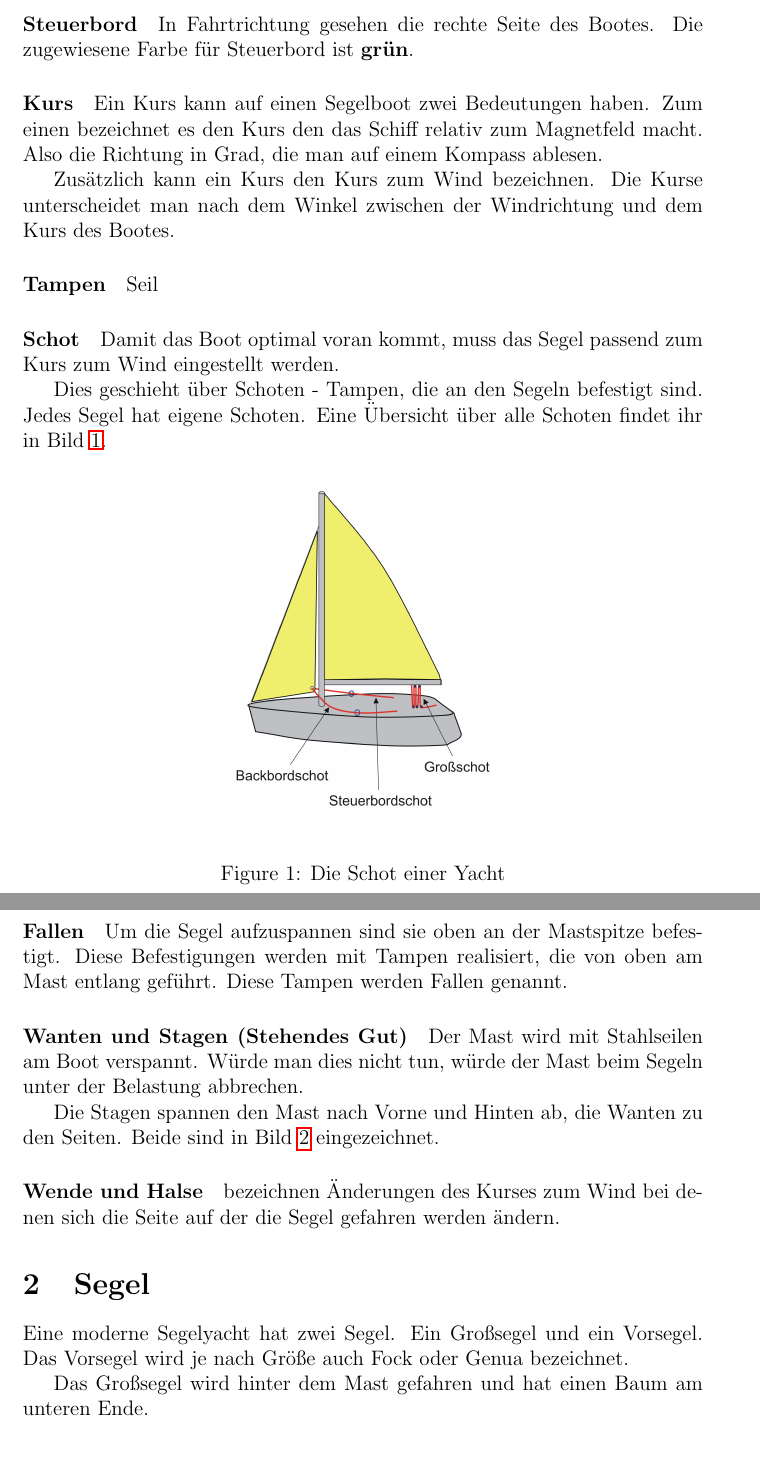
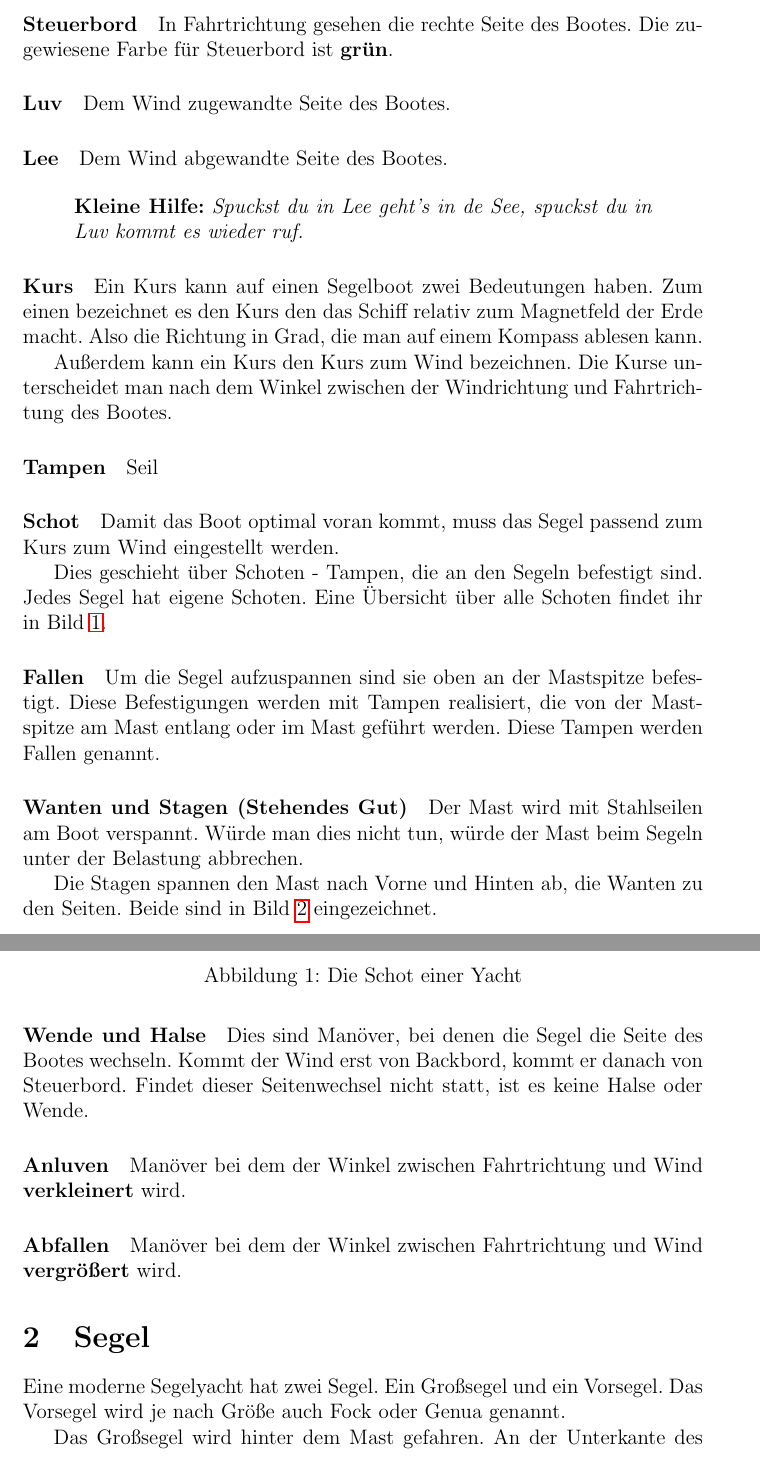
Before and after one commit to merten/segeln, a LaTeX paper (segeln.tex): two parts of pages 2 and 3 of 6, joined at a grey line, cut so that both start at the same text. Compiled offline with pdfLaTeX.

Commit message:
Überarbeitung und zusätzliche Punkte Lee+Luv

```diff
--- a/segeln.tex
+++ b/segeln.tex
@@ -5,6 +5,7 @@
 
 \documentclass[12pt]{article}
 \usepackage[utf8]{inputenc}
+\usepackage[ngerman]{babel}
 
 \usepackage{stmaryrd}
 \usepackage{graphicx}
@@ -35,10 +36,20 @@ In Fahrtrichtung gesehen die linke Seite des Bootes. Den Seiten den Bootes werde
 \paragraph{Steuerbord}
 In Fahrtrichtung gesehen die rechte Seite des Bootes. Die zugewiesene Farbe für Steuerbord ist \textbf{grün}.
 
+\paragraph{Luv}
+Dem Wind zugewandte Seite des Bootes.
+
+\paragraph{Lee}
+Dem Wind abgewandte Seite des Bootes.
+
+\begin{quote}
+\textbf{Kleine Hilfe:} \textit{Spuckst du in Lee geht's in de See, spuckst du in Luv kommt es wieder ruf.}
+\end{quote}
+
 \paragraph{Kurs}
-Ein Kurs kann auf einen Segelboot zwei Bedeutungen haben. Zum einen bezeichnet es den Kurs den das Schiff relativ zum Magnetfeld macht. Also die Richtung in Grad, die man auf einem Kompass ablesen.
+Ein Kurs kann auf einen Segelboot zwei Bedeutungen haben. Zum einen bezeichnet es den Kurs den das Schiff relativ zum Magnetfeld der Erde macht. Also die Richtung in Grad, die man auf einem Kompass ablesen kann.
 
-Zusätzlich kann ein Kurs den Kurs zum Wind bezeichnen. Die Kurse unterscheidet man nach dem Winkel zwischen der Windrichtung und dem Kurs des Bootes.
+Außerdem kann ein Kurs den Kurs zum Wind bezeichnen. Die Kurse unterscheidet man nach dem Winkel zwischen der Windrichtung und Fahrtrichtung des Bootes.
 
 \paragraph{Tampen}
 Seil
@@ -57,7 +68,7 @@ Dies geschieht über Schoten - Tampen, die an den Segeln befestigt sind. Jedes S
 \end{figure}
 
 \paragraph{Fallen}
-Um die Segel aufzuspannen sind sie oben an der Mastspitze befestigt. Diese Befestigungen werden mit Tampen realisiert, die von oben am Mast entlang geführt. Diese Tampen werden Fallen genannt.
+Um die Segel aufzuspannen sind sie oben an der Mastspitze befestigt. Diese Befestigungen werden mit Tampen realisiert, die von der Mastspitze am Mast entlang oder im Mast geführt werden. Diese Tampen werden Fallen genannt.
 
 \paragraph{Wanten und Stagen (Stehendes Gut)}
 Der Mast wird mit Stahlseilen am Boot verspannt. Würde man dies nicht tun, würde der Mast beim Segeln unter der Belastung abbrechen.
@@ -65,7 +76,13 @@ Der Mast wird mit Stahlseilen am Boot verspannt. Würde man dies nicht tun, wür
 Die Stagen spannen den Mast nach Vorne und Hinten ab, die Wanten zu den Seiten. Beide sind in Bild \ref{segel} eingezeichnet.
 
 \paragraph{Wende und Halse}
-bezeichnen Änderungen des Kurses zum Wind bei denen sich die Seite auf der die Segel gefahren werden ändern.
+Dies sind Manöver, bei denen die Segel die Seite des Bootes wechseln. Kommt der Wind erst von Backbord, kommt er danach von Steuerbord. Findet dieser Seitenwechsel nicht statt, ist es keine Halse oder Wende.
+
+\paragraph{Anluven}
+Manöver bei dem der Winkel zwischen Fahrtrichtung und Wind \textbf{verkleinert} wird.
+
+\paragraph{Abfallen}
+Manöver bei dem der Winkel zwischen Fahrtrichtung und Wind \textbf{vergrößert} wird.
 
 \section{Segel}
 
@@ -78,8 +95,8 @@ bezeichnen Änderungen des Kurses zum Wind bei denen sich die Seite auf der die
 \end{figure}
 
 Eine moderne Segelyacht hat zwei Segel. Ein Großsegel und ein Vorsegel.
-Das Vorsegel wird je nach Größe auch Fock oder Genua bezeichnet.
+Das Vorsegel wird je nach Größe auch Fock oder Genua genannt.
 
-Das Großsegel wird hinter dem Mast gefahren und hat einen Baum am unteren Ende.
+Das Großsegel wird hinter dem Mast gefahren. An der Unterkante des Segels befindet sich der Baum.
 
 \section{Packliste}
```
Also changed, not shown: segeln.tex (12 more changed lines).
